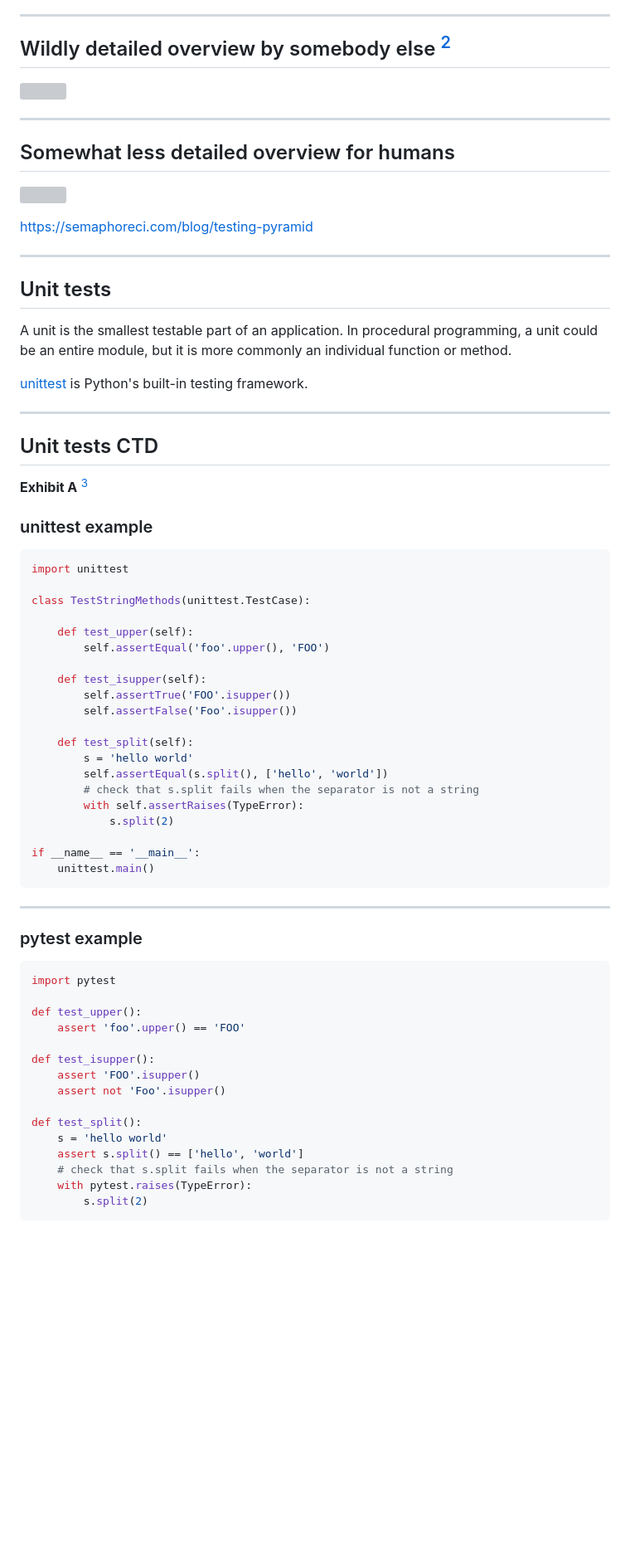
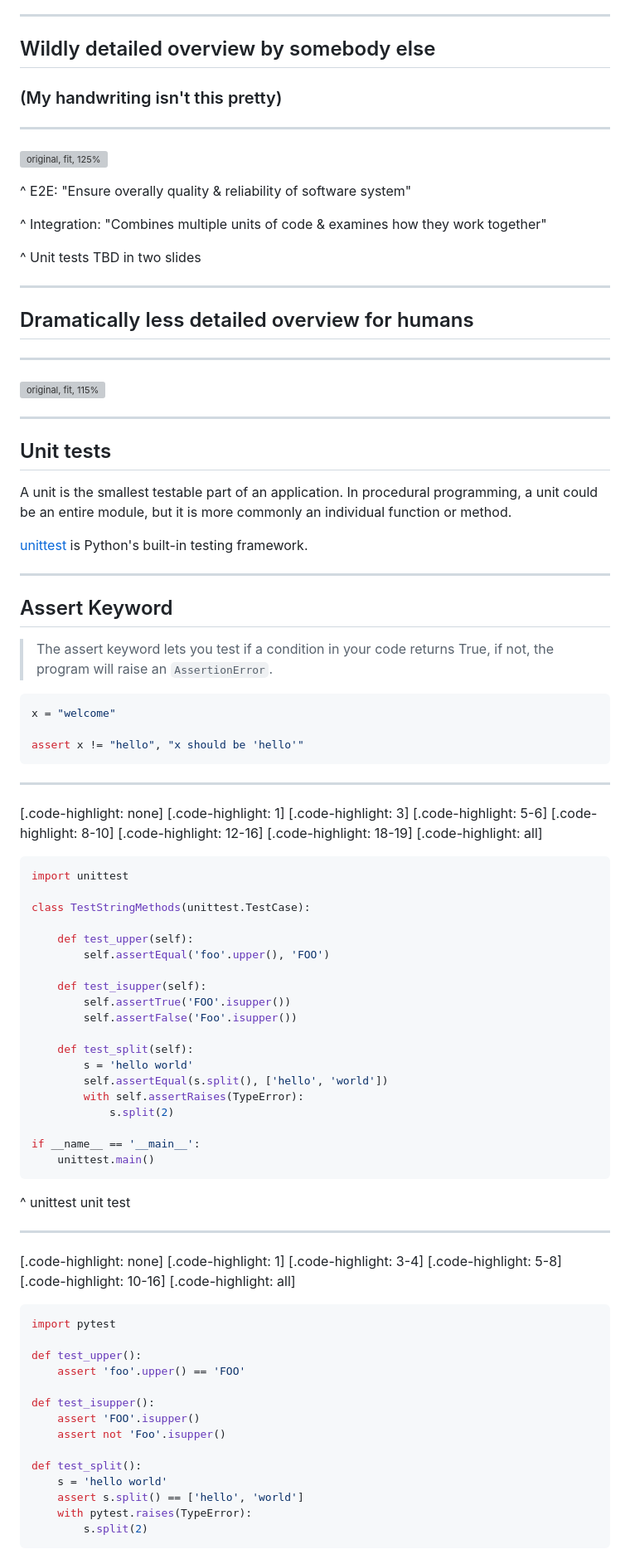
Before and after one commit to pythoninthegrass/pytest_demo, a Markdown page: docs/DECK.md, the part around the change printed below. Shown: that part at 83% size. GitHub-like rendering; blank space fills up the shorter version; grey boxes are pictures that could not be loaded.

````diff
--- a/docs/DECK.md
+++ b/docs/DECK.md
@@ -76,17 +68,27 @@ Lance Stephens
 
 ---
 
-## Wildly detailed overview by somebody else [^2]
+## Wildly detailed overview by somebody else
 
-![](static/test-pyramid.jpg)
+### (My handwriting isn't this pretty)
 
 ---
 
-## Somewhat less detailed overview for humans
+![original, fit, 125%](static/test-pyramid.jpg)
 
-![](static/pyramid-progression.png)
+^ E2E: "Ensure overally quality & reliability of software system"
 
-https://semaphoreci.com/blog/testing-pyramid
+^ Integration: "Combines multiple units of code & examines how they work together"
+
+^ Unit tests TBD in two slides
+
+---
+
+## Dramatically less detailed overview for humans
+
+---
+
+![original, fit, 115%](static/pyramid-progression.png)
 
 ---
 
@@ -98,11 +100,26 @@ A unit is the smallest testable part of an application. In procedural programmin
 
 ---
 
-## Unit tests CTD
+## Assert Keyword
 
-**Exhibit A** [^4]
+> The assert keyword lets you test if a condition in your code returns True, if not, the program will raise an `AssertionError`.
 
-### unittest example
+```python
+x = "welcome"
+
+assert x != "hello", "x should be 'hello'"
+```
+
+---
+
+[.code-highlight: none]
+[.code-highlight: 1]
+[.code-highlight: 3]
+[.code-highlight: 5-6]
+[.code-highlight: 8-10]
+[.code-highlight: 12-16]
+[.code-highlight: 18-19]
+[.code-highlight: all]
 
 ```python
 import unittest
@@ -119,7 +136,6 @@ class TestStringMethods(unittest.TestCase):
     def test_split(self):
         s = 'hello world'
         self.assertEqual(s.split(), ['hello', 'world'])
-        # check that s.split fails when the separator is not a string
         with self.assertRaises(TypeError):
             s.split(2)
 
@@ -127,9 +143,16 @@ if __name__ == '__main__':
     unittest.main()
 ```
 
+^ unittest unit test
+
 ---
 
-### pytest example
+[.code-highlight: none]
+[.code-highlight: 1]
+[.code-highlight: 3-4]
+[.code-highlight: 5-8]
+[.code-highlight: 10-16]
+[.code-highlight: all]
 
 ```python
 import pytest
@@ -144,7 +167,6 @@ def test_isupper():
 def test_split():
     s = 'hello world'
     assert s.split() == ['hello', 'world']
-    # check that s.split fails when the separator is not a string
     with pytest.raises(TypeError):
         s.split(2)
 ```
````
Also changed, not shown: other parts of docs/DECK.md (+119 -76 lines).
